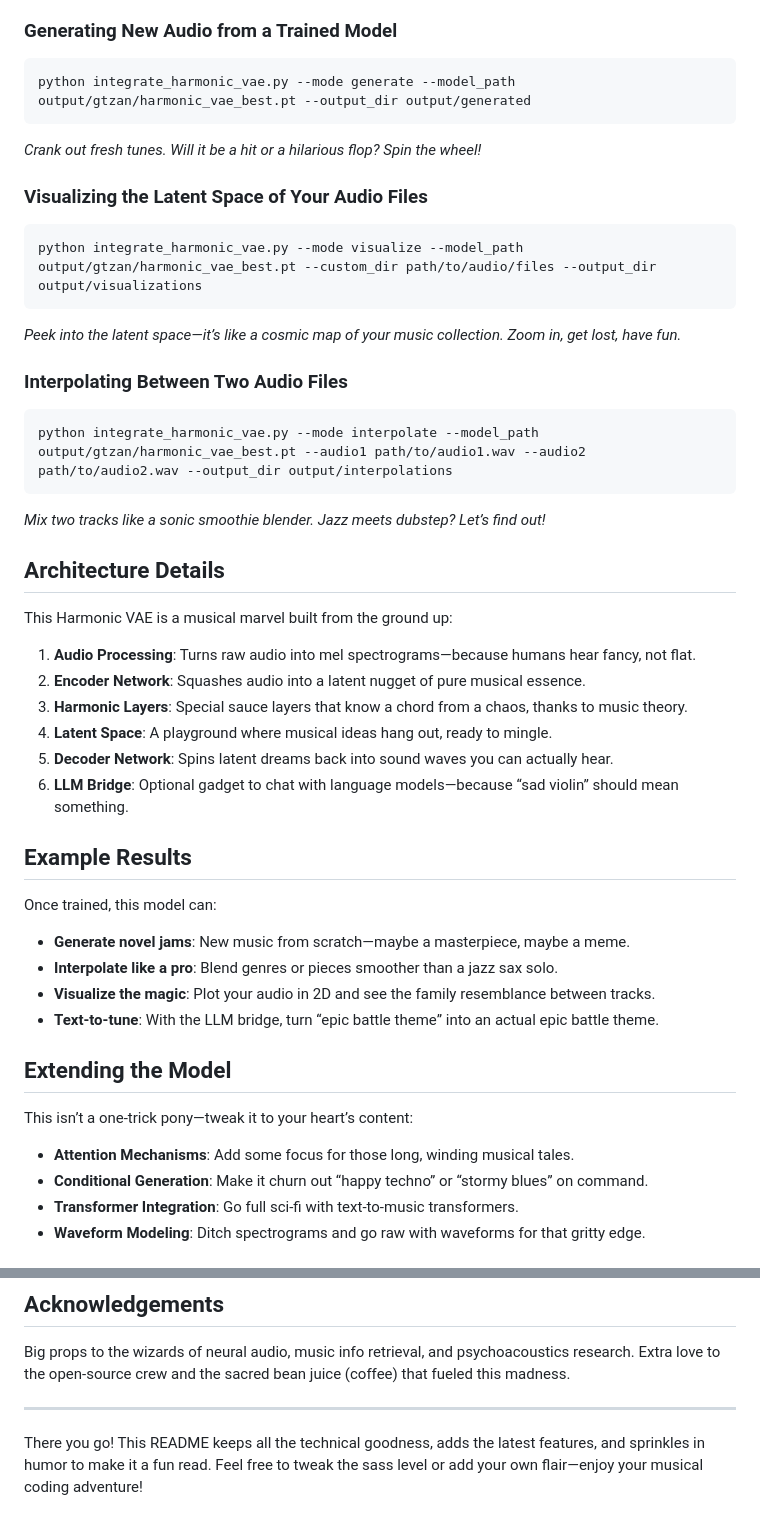
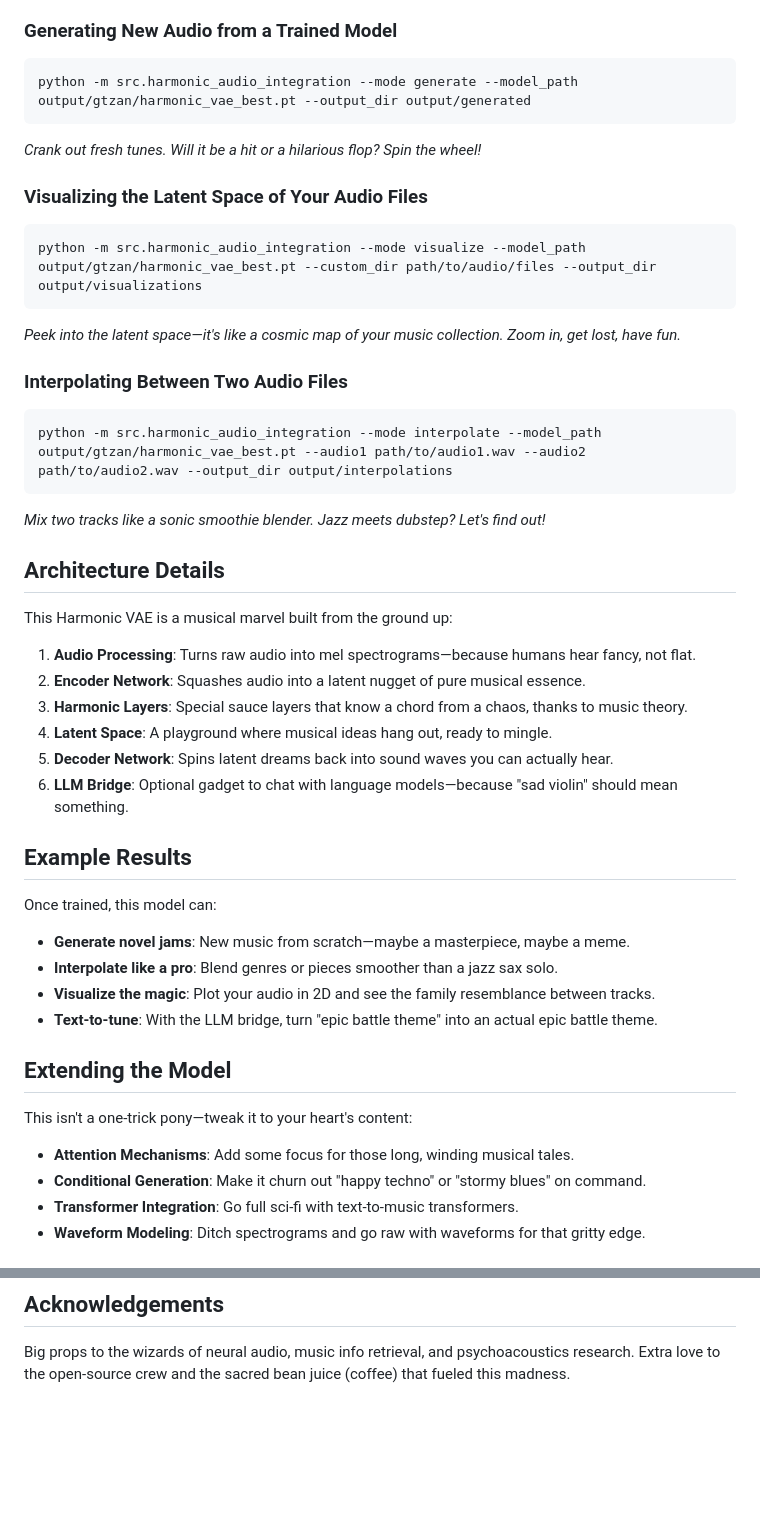
Before and after one commit to LeapfrogDAO/HarmonicVAE, a Markdown page: README.md, 2 parts joined by grey strips. Rendered like a GitHub page; blank space fills up the shorter version.

````diff
--- a/README.md
+++ b/README.md
@@ -58,23 +70,23 @@ python integrate_harmonic_vae.py --dataset custom --custom_dir path/to/audio/fil
 ### Generating New Audio from a Trained Model
 
 ```bash
-python integrate_harmonic_vae.py --mode generate --model_path output/gtzan/harmonic_vae_best.pt --output_dir output/generated
+python -m src.harmonic_audio_integration --mode generate --model_path output/gtzan/harmonic_vae_best.pt --output_dir output/generated
 ```
 *Crank out fresh tunes. Will it be a hit or a hilarious flop? Spin the wheel!*
 
 ### Visualizing the Latent Space of Your Audio Files
 
 ```bash
-python integrate_harmonic_vae.py --mode visualize --model_path output/gtzan/harmonic_vae_best.pt --custom_dir path/to/audio/files --output_dir output/visualizations
+python -m src.harmonic_audio_integration --mode visualize --model_path output/gtzan/harmonic_vae_best.pt --custom_dir path/to/audio/files --output_dir output/visualizations
 ```
-*Peek into the latent space—it’s like a cosmic map of your music collection. Zoom in, get lost, have fun.*
+*Peek into the latent space—it's like a cosmic map of your music collection. Zoom in, get lost, have fun.*
 
 ### Interpolating Between Two Audio Files
 
 ```bash
-python integrate_harmonic_vae.py --mode interpolate --model_path output/gtzan/harmonic_vae_best.pt --audio1 path/to/audio1.wav --audio2 path/to/audio2.wav --output_dir output/interpolations
+python -m src.harmonic_audio_integration --mode interpolate --model_path output/gtzan/harmonic_vae_best.pt --audio1 path/to/audio1.wav --audio2 path/to/audio2.wav --output_dir output/interpolations
 ```
-*Mix two tracks like a sonic smoothie blender. Jazz meets dubstep? Let’s find out!*
+*Mix two tracks like a sonic smoothie blender. Jazz meets dubstep? Let's find out!*
 
 ## Architecture Details
 
@@ -85,7 +97,7 @@ This Harmonic VAE is a musical marvel built from the ground up:
 3. **Harmonic Layers**: Special sauce layers that know a chord from a chaos, thanks to music theory.
 4. **Latent Space**: A playground where musical ideas hang out, ready to mingle.
 5. **Decoder Network**: Spins latent dreams back into sound waves you can actually hear.
-6. **LLM Bridge**: Optional gadget to chat with language models—because “sad violin” should mean something.
+6. **LLM Bridge**: Optional gadget to chat with language models—because "sad violin" should mean something.
 
 ## Example Results
 
@@ -94,14 +106,14 @@ Once trained, this model can:
 - **Generate novel jams**: New music from scratch—maybe a masterpiece, maybe a meme.
 - **Interpolate like a pro**: Blend genres or pieces smoother than a jazz sax solo.
 - **Visualize the magic**: Plot your audio in 2D and see the family resemblance between tracks.
-- **Text-to-tune**: With the LLM bridge, turn “epic battle theme” into an actual epic battle theme.
+- **Text-to-tune**: With the LLM bridge, turn "epic battle theme" into an actual epic battle theme.
 
 ## Extending the Model
 
-This isn’t a one-trick pony—tweak it to your heart’s content:
+This isn't a one-trick pony—tweak it to your heart's content:
 
 - **Attention Mechanisms**: Add some focus for those long, winding musical tales.
-- **Conditional Generation**: Make it churn out “happy techno” or “stormy blues” on command.
+- **Conditional Generation**: Make it churn out "happy techno" or "stormy blues" on command.
 - **Transformer Integration**: Go full sci-fi with text-to-music transformers.
 - **Waveform Modeling**: Ditch spectrograms and go raw with waveforms for that gritty edge.
 
@@ -125,7 +137,3 @@ The Apache License 2.0 strikes the perfect balance for HarmonicVAE: good vibes s
 ## Acknowledgements
 
 Big props to the wizards of neural audio, music info retrieval, and psychoacoustics research. Extra love to the open-source crew and the sacred bean juice (coffee) that fueled this madness.
-
----
-
-There you go! This README keeps all the technical goodness, adds the latest features, and sprinkles in humor to make it a fun read. Feel free to tweak the sass level or add your own flair—enjoy your musical coding adventure!
````
Also changed, not shown: other parts of README.md (+22 -10 lines).
